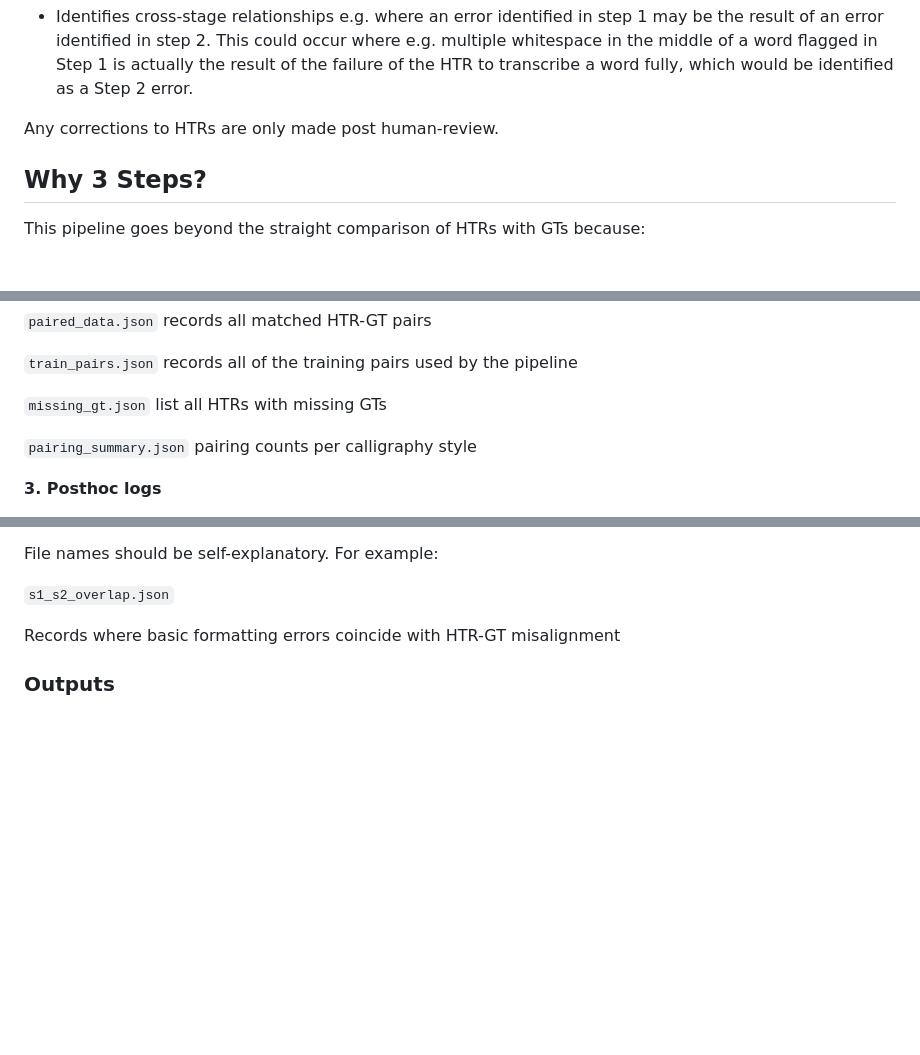
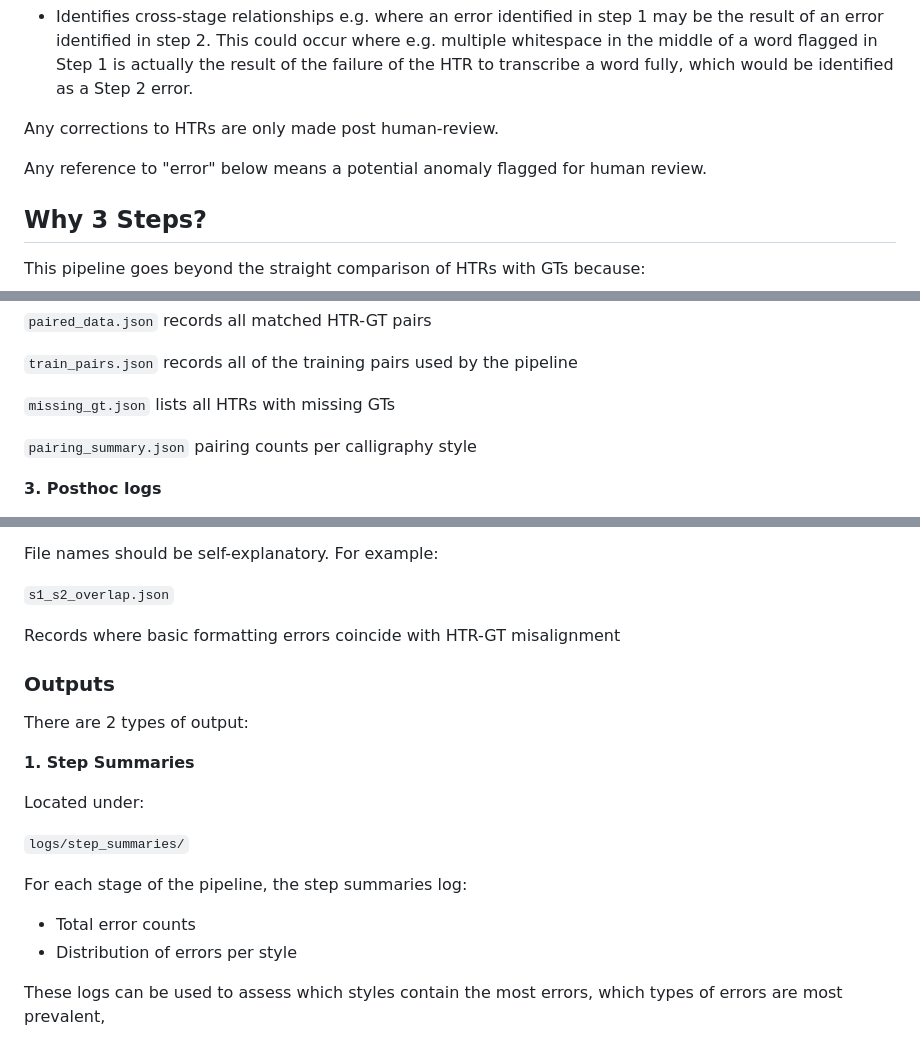
Before and after one commit to MissMaya/new_spain_fleets, a Markdown page: README.md, 3 parts joined by grey strips. GitHub-like rendering; blank space fills up the shorter version.

````diff
--- a/README.md
+++ b/README.md
@@ -22,6 +22,8 @@ Note that the pipeline does not auto-correct text. Instead, it:
 - Identifies cross-stage relationships e.g. where an error identified in step 1 may be the result of an error identified in step 2. This could occur where e.g. multiple whitespace in the middle of a word flagged in Step 1 is actually the result of the failure of the HTR to transcribe a word fully, which would be identified as a Step 2 error.
 
 Any corrections to HTRs are only made post human-review.
+
+Any reference to "error" below means a potential anomaly flagged for human review.
 
 ## Why 3 Steps?
 
@@ -270,7 +272,7 @@ For example:
 
 ```train_pairs.json``` records all of the training pairs used by the pipeline
 
-```missing_gt.json```  list all HTRs with missing GTs
+```missing_gt.json```  lists all HTRs with missing GTs
 
 ```pairing_summary.json``` pairing counts per calligraphy style
 
@@ -290,3 +292,17 @@ File names should be self-explanatory. For example:
 Records where basic formatting errors coincide with HTR-GT misalignment
 
 ### Outputs
+
+There are 2 types of output:
+
+**1. Step Summaries**
+
+Located under:
+
+```logs/step_summaries/```
+
+For each stage of the pipeline, the step summaries log:
+- Total error counts
+- Distribution of errors per style
+
+These logs can be used to assess which styles contain the most errors, which types of errors are most prevalent,
````
